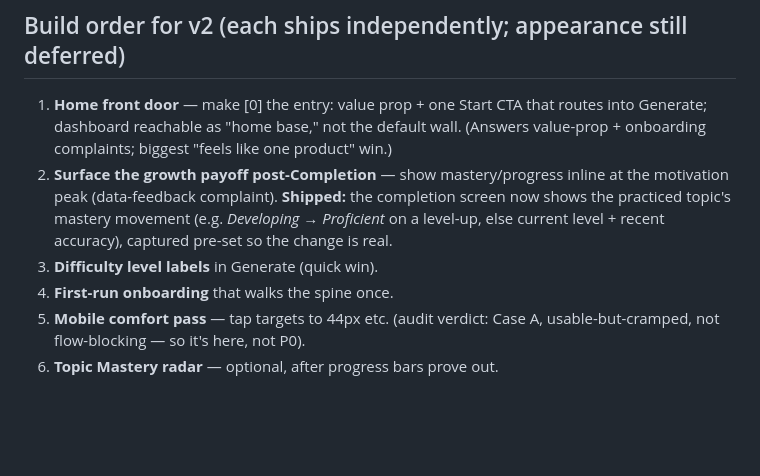
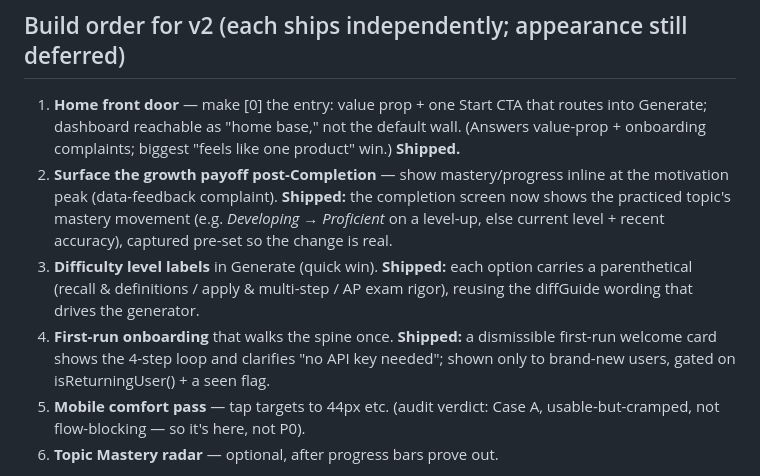
Before and after one commit to maple-tree0506/study-boost-system, a Markdown page: docs/UX-FLOW.md, the part around the change. Rendered like a GitHub page; blank space fills up the shorter version.

Commit message:
docs: mark UX v2 build-order #1/#3/#4 as shipped
Front door, difficulty labels, and first-run welcome card are live; sync
the build-order list to match. Spine items 1-4 are done; remaining: #5
mobile comfort pass and #6 mastery radar (both beta-signal-driven).

Co-Authored-By: Claude Opus 4.8 <noreply@anthropic.com>

```diff
--- a/docs/UX-FLOW.md
+++ b/docs/UX-FLOW.md
@@ -82,13 +82,18 @@ exists into one path**, not building new mechanics.
 1. **Home front door** — make [0] the entry: value prop + one Start CTA that routes
    into Generate; dashboard reachable as "home base," not the default wall. (Answers
    value-prop + onboarding complaints; biggest "feels like one product" win.)
+   **Shipped.**
 2. **Surface the growth payoff post-Completion** — show mastery/progress inline at
    the motivation peak (data-feedback complaint). **Shipped:** the completion screen
    now shows the practiced topic's mastery movement (e.g. *Developing → Proficient*
    on a level-up, else current level + recent accuracy), captured pre-set so the
    change is real.
-3. **Difficulty level labels** in Generate (quick win).
-4. **First-run onboarding** that walks the spine once.
+3. **Difficulty level labels** in Generate (quick win). **Shipped:** each option
+   carries a parenthetical (recall & definitions / apply & multi-step / AP exam
+   rigor), reusing the diffGuide wording that drives the generator.
+4. **First-run onboarding** that walks the spine once. **Shipped:** a dismissible
+   first-run welcome card shows the 4-step loop and clarifies "no API key needed";
+   shown only to brand-new users, gated on isReturningUser() + a seen flag.
 5. **Mobile comfort pass** — tap targets to 44px etc. (audit verdict: Case A,
    usable-but-cramped, not flow-blocking — so it's here, not P0).
 6. **Topic Mastery radar** — optional, after progress bars prove out.
```
